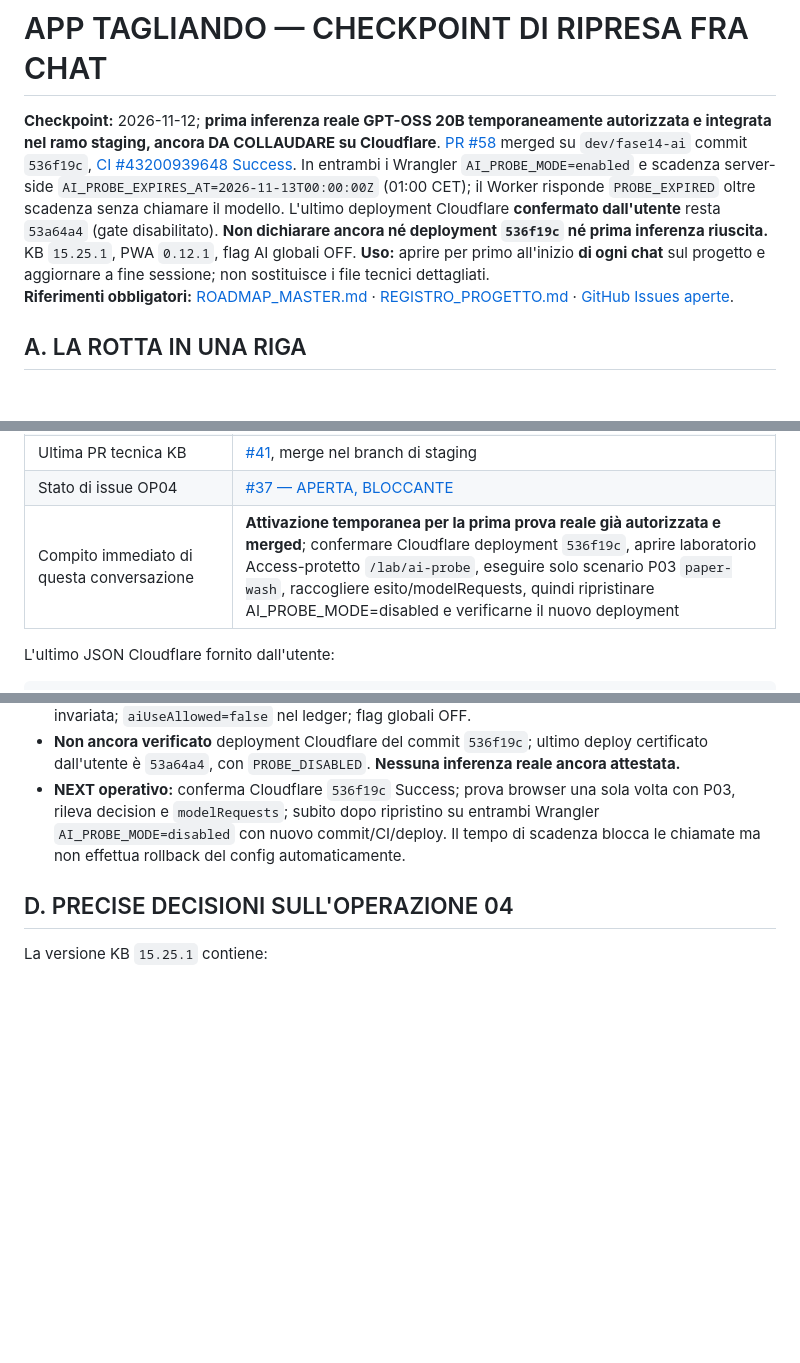
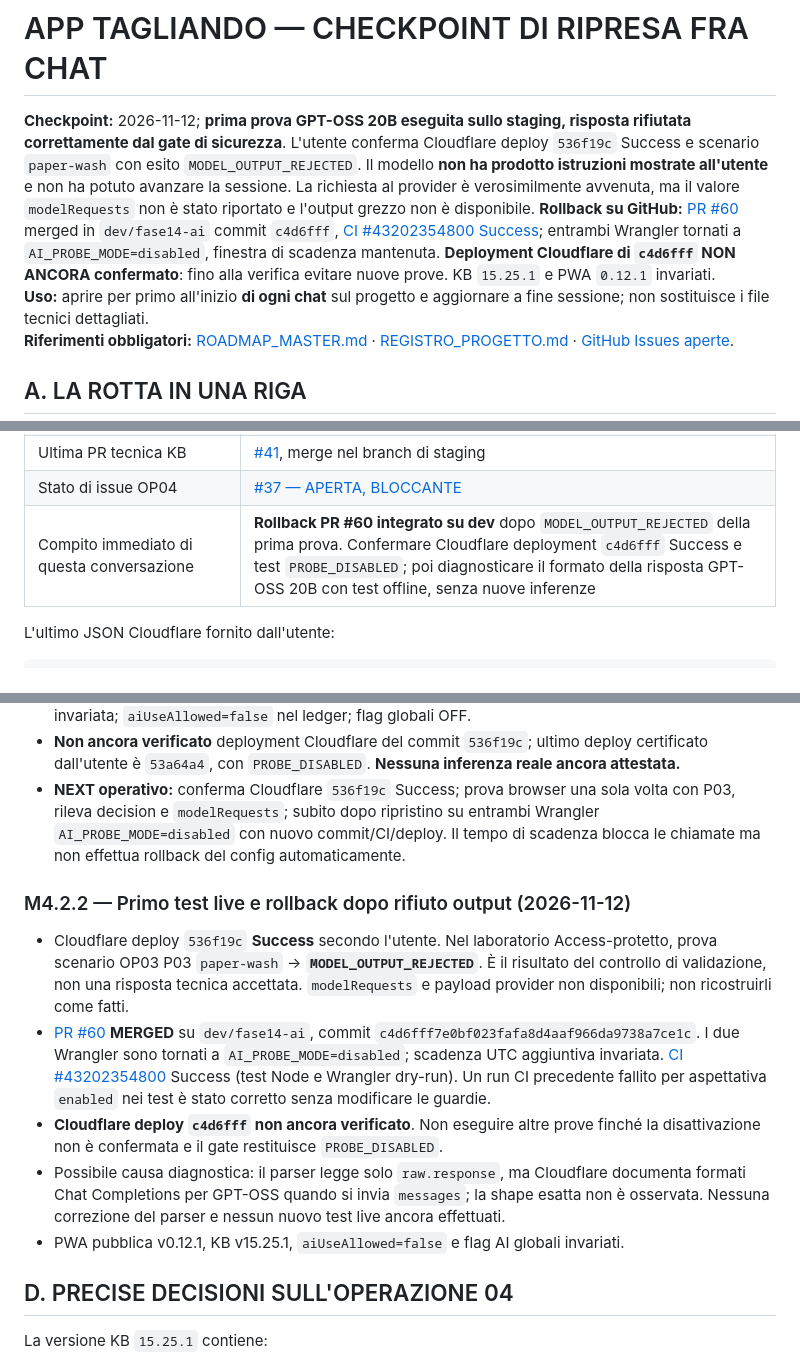
Before and after one commit to Lupus227/tagliando, a Markdown page: CHECKPOINT_RIPRESA.md, 3 parts joined by grey strips. GitHub-like rendering; blank space fills up the shorter version.

Commit message:
GOV: record first GPT-OSS rejection, merged rollback and pending Cloudflare verification

```diff
--- a/CHECKPOINT_RIPRESA.md
+++ b/CHECKPOINT_RIPRESA.md
@@ -1,6 +1,6 @@
 # APP TAGLIANDO — CHECKPOINT DI RIPRESA FRA CHAT
 
-**Checkpoint:** 2026-11-12; **prima inferenza reale GPT-OSS 20B temporaneamente autorizzata e integrata nel ramo staging, ancora DA COLLAUDARE su Cloudflare**. [PR #58](https://github.com/Lupus227/tagliando/pull/58) merged su `dev/fase14-ai` commit `536f19c`, [CI #43200939648 Success](https://github.com/Lupus227/tagliando/actions/runs/43200939648). In entrambi i Wrangler `AI_PROBE_MODE=enabled` e scadenza server-side `AI_PROBE_EXPIRES_AT=2026-11-13T00:00:00Z` (01:00 CET); il Worker risponde `PROBE_EXPIRED` oltre scadenza senza chiamare il modello. L'ultimo deployment Cloudflare **confermato dall'utente** resta `53a64a4` (gate disabilitato). **Non dichiarare ancora né deployment `536f19c` né prima inferenza riuscita.** KB `15.25.1`, PWA `0.12.1`, flag AI globali OFF.
+**Checkpoint:** 2026-11-12; **prima prova GPT-OSS 20B eseguita sullo staging, risposta rifiutata correttamente dal gate di sicurezza**. L'utente conferma Cloudflare deploy `536f19c` Success e scenario `paper-wash` con esito `MODEL_OUTPUT_REJECTED`. Il modello **non ha prodotto istruzioni mostrate all'utente** e non ha potuto avanzare la sessione. La richiesta al provider è verosimilmente avvenuta, ma il valore `modelRequests` non è stato riportato e l'output grezzo non è disponibile. **Rollback su GitHub:** [PR #60](https://github.com/Lupus227/tagliando/pull/60) merged in `dev/fase14-ai` commit `c4d6fff`, [CI #43202354800 Success](https://github.com/Lupus227/tagliando/actions/runs/43202354800); entrambi Wrangler tornati a `AI_PROBE_MODE=disabled`, finestra di scadenza mantenuta. **Deployment Cloudflare di `c4d6fff` NON ANCORA confermato**: fino alla verifica evitare nuove prove. KB `15.25.1` e PWA `0.12.1` invariati.
 **Uso:** aprire per primo all'inizio **di ogni chat** sul progetto e aggiornare a fine sessione; non sostituisce i file tecnici dettagliati.
 **Riferimenti obbligatori:** [ROADMAP_MASTER.md](ROADMAP_MASTER.md) · [REGISTRO_PROGETTO.md](REGISTRO_PROGETTO.md) · [GitHub Issues aperte](https://github.com/Lupus227/tagliando/issues?q=is%3Aissue+is%3Aopen).
 
@@ -46,7 +46,7 @@
 | Comprensione libera con AI | **NON implementata**; la console restituisce esclusivamente testi validati dopo controlli deterministici |
 | Ultima PR tecnica KB | [#41](https://github.com/Lupus227/tagliando/pull/41), merge nel branch di staging |
 | Stato di issue OP04 | [#37 — APERTA, BLOCCANTE](https://github.com/Lupus227/tagliando/issues/37) |
-| Compito immediato di questa conversazione | **Attivazione temporanea per la prima prova reale già autorizzata e merged**; confermare Cloudflare deployment `536f19c`, aprire laboratorio Access-protetto `/lab/ai-probe`, eseguire solo scenario P03 `paper-wash`, raccogliere esito/modelRequests, quindi ripristinare AI_PROBE_MODE=disabled e verificarne il nuovo deployment |
+| Compito immediato di questa conversazione | **Rollback PR #60 integrato su dev** dopo `MODEL_OUTPUT_REJECTED` della prima prova. Confermare Cloudflare deployment `c4d6fff` Success e test `PROBE_DISABLED`; poi diagnosticare il formato della risposta GPT-OSS 20B con test offline, senza nuove inferenze |
 
 L'ultimo JSON Cloudflare fornito dall'utente:
 
@@ -128,6 +128,14 @@ L'ultimo JSON Cloudflare fornito dall'utente:
 - Scope e sicurezza invariati: Access, origin esatta, limiter ~1/min approssimato, solo casi server-side; P03 carta può interrogare modello; anomalia P01 e domande non pertinenti bloccate prima. Il modello non riceve istruzioni tecniche KB; propone fonte o si astiene, verifica server-side M4.1. PWA pubblica invariata; `aiUseAllowed=false` nel ledger; flag globali OFF.
 - **Non ancora verificato** deployment Cloudflare del commit `536f19c`; ultimo deploy certificato dall'utente è `53a64a4`, con `PROBE_DISABLED`. **Nessuna inferenza reale ancora attestata.**
 - **NEXT operativo:** conferma Cloudflare `536f19c` Success; prova browser una sola volta con P03, rileva decision e `modelRequests`; subito dopo ripristino su entrambi Wrangler `AI_PROBE_MODE=disabled` con nuovo commit/CI/deploy. Il tempo di scadenza blocca le chiamate ma non effettua rollback del config automaticamente.
+
+### M4.2.2 — Primo test live e rollback dopo rifiuto output (2026-11-12)
+
+- Cloudflare deploy `536f19c` **Success** secondo l'utente. Nel laboratorio Access-protetto, prova scenario OP03 P03 `paper-wash` → **`MODEL_OUTPUT_REJECTED`**. È il risultato del controllo di validazione, non una risposta tecnica accettata. `modelRequests` e payload provider non disponibili; non ricostruirli come fatti.
+- [PR #60](https://github.com/Lupus227/tagliando/pull/60) **MERGED** su `dev/fase14-ai`, commit `c4d6fff7e0bf023fafa8d4aaf966da9738a7ce1c`. I due Wrangler sono tornati a `AI_PROBE_MODE=disabled`; scadenza UTC aggiuntiva invariata. [CI #43202354800](https://github.com/Lupus227/tagliando/actions/runs/43202354800) Success (test Node e Wrangler dry-run). Un run CI precedente fallito per aspettativa `enabled` nei test è stato corretto senza modificare le guardie.
+- **Cloudflare deploy `c4d6fff` non ancora verificato**. Non eseguire altre prove finché la disattivazione non è confermata e il gate restituisce `PROBE_DISABLED`.
+- Possibile causa diagnostica: il parser legge solo `raw.response`, ma Cloudflare documenta formati Chat Completions per GPT-OSS quando si invia `messages`; la shape esatta non è osservata. Nessuna correzione del parser e nessun nuovo test live ancora effettuati.
+- PWA pubblica v0.12.1, KB v15.25.1, `aiUseAllowed=false` e flag AI globali invariati.
 
 ## D. PRECISE DECISIONI SULL'OPERAZIONE 04
 
```
Also changed, not shown: other parts of CHECKPOINT_RIPRESA.md (+1 -1 lines).
